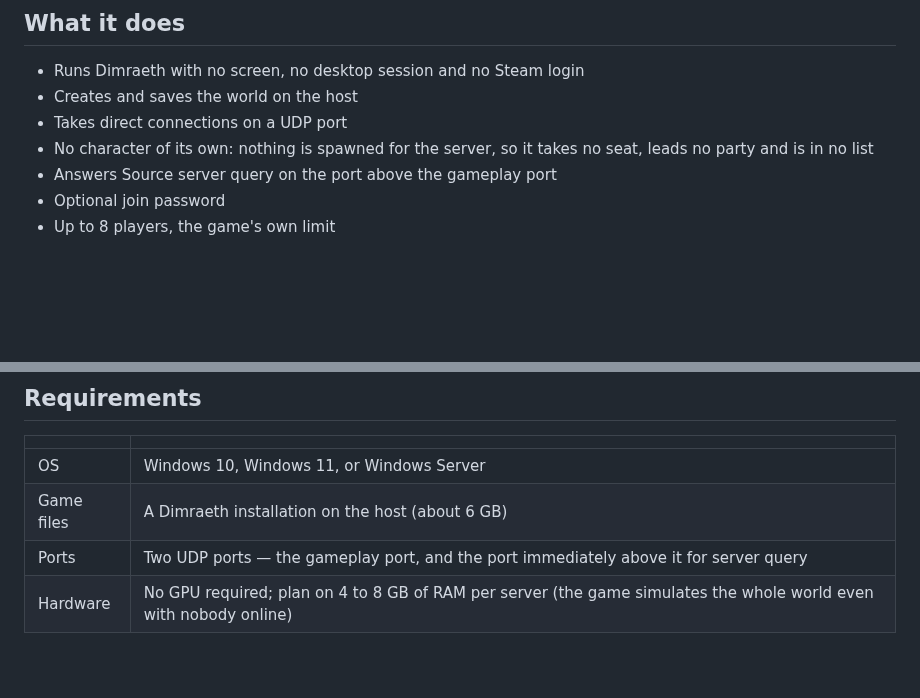
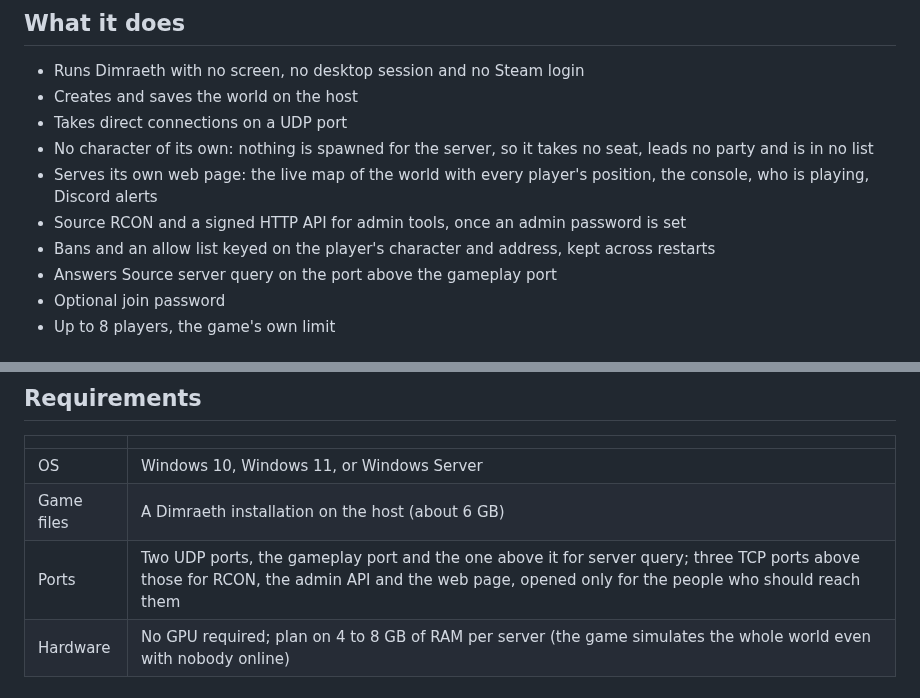
Before and after one commit to humangenome/WaygateServer, a Markdown page: README.md, 2 parts joined by grey strips. Drawn GitHub-style; blank space fills up the shorter version.

```diff
--- a/README.md
+++ b/README.md
@@ -19,6 +19,9 @@
 - Creates and saves the world on the host
 - Takes direct connections on a UDP port
 - No character of its own: nothing is spawned for the server, so it takes no seat, leads no party and is in no list
+- Serves its own web page: the live map of the world with every player's position, the console, who is playing, Discord alerts
+- Source RCON and a signed HTTP API for admin tools, once an admin password is set
+- Bans and an allow list keyed on the player's character and address, kept across restarts
 - Answers Source server query on the port above the gameplay port
 - Optional join password
 - Up to 8 players, the game's own limit
@@ -35,7 +38,7 @@
 |---|---|
 | OS | Windows 10, Windows 11, or Windows Server |
 | Game files | A Dimraeth installation on the host (about 6 GB) |
-| Ports | Two UDP ports — the gameplay port, and the port immediately above it for server query |
+| Ports | Two UDP ports, the gameplay port and the one above it for server query; three TCP ports above those for RCON, the admin API and the web page, opened only for the people who should reach them |
 | Hardware | No GPU required; plan on 4 to 8 GB of RAM per server (the game simulates the whole world even with nobody online) |
 
 ## Ports
```
Also changed, not shown: other parts of README.md (+17 -2 lines), docs/web.md (+22 -2 lines), docs/img/web-console.png (added), docs/img/web-map-zoom.png (added), docs/img/web-map.png (added), docs/img/web-players.png (added).
